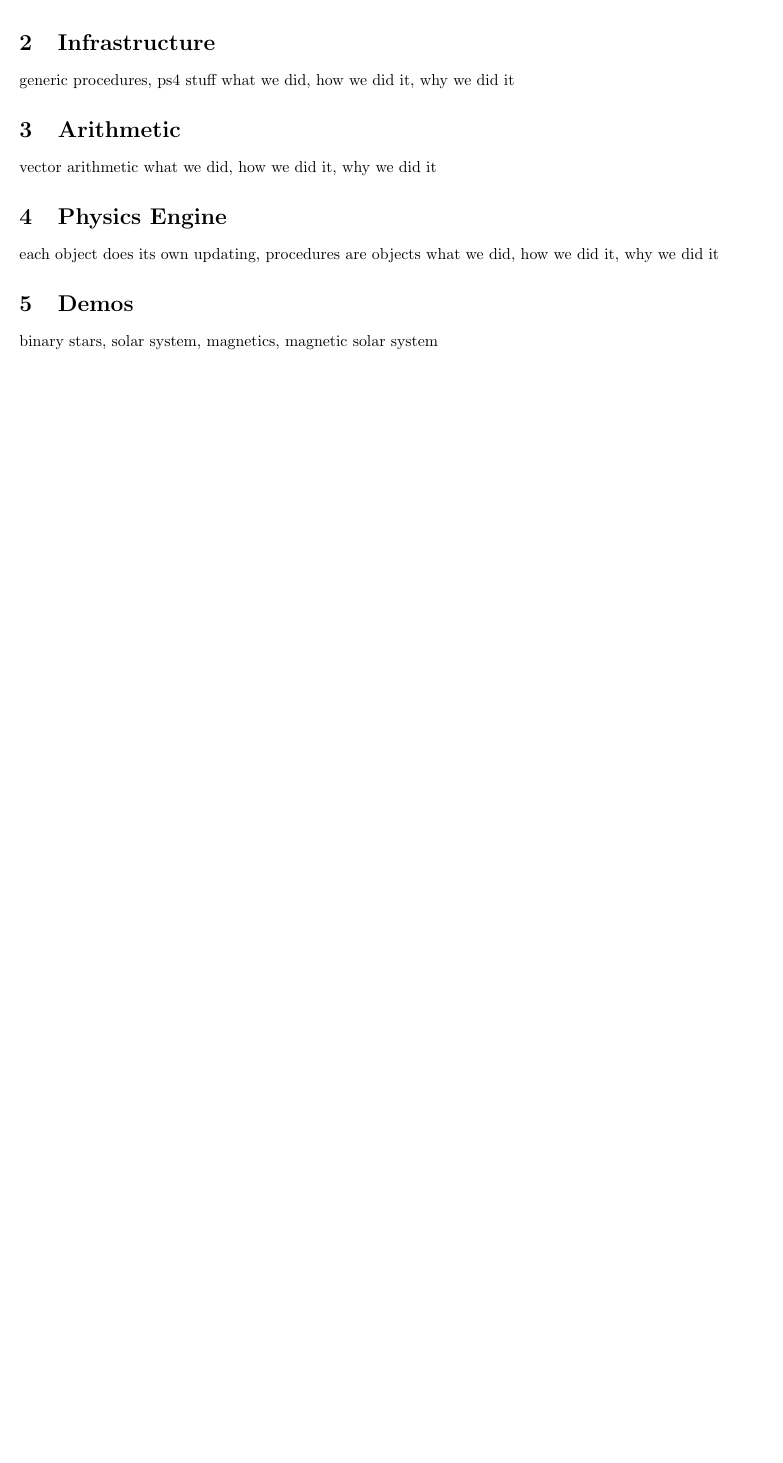
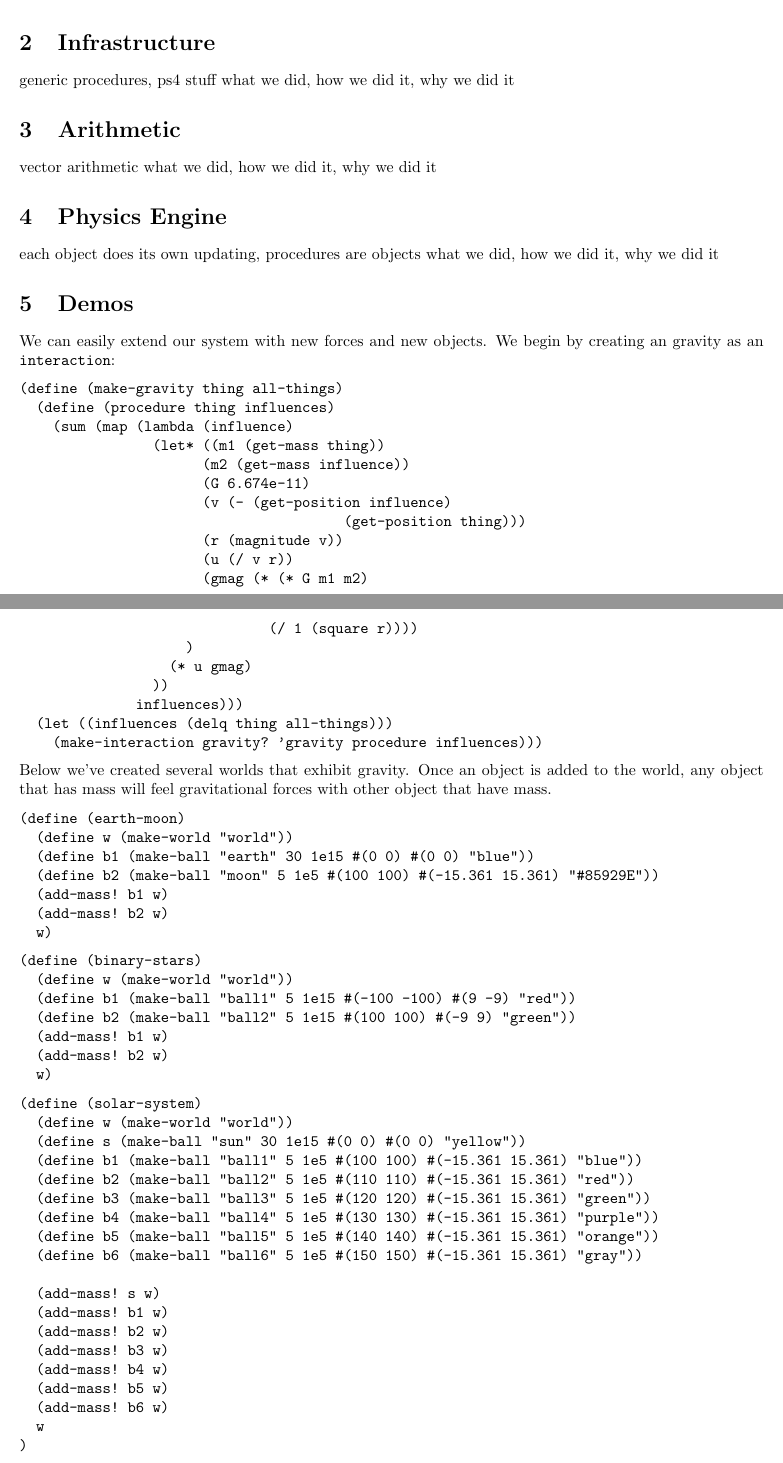
Before and after one commit to mbchang/6.945-physics, a LaTeX document (paper/main.tex): part of the page before the commit and two parts of pages 1 and 2 of 4 after it, the two joined at a grey line, cut so that both start at the same text, the shorter picture padded with empty space. Compiled offline with pdfLaTeX.

Commit message:
gravity demos

```diff
--- a/paper/main.tex
+++ b/paper/main.tex
@@ -16,6 +16,7 @@
 \usepackage{parskip}
 \usepackage{mathtools}
 \usepackage{fancyvrb}
+\usepackage{array,booktabs,calc,blindtext}
 % \usepackage[shortlabels]{enumerate}
 
 %%%%%%%%%%%%%%%%%%%%%%%%%%%%%%%%%%%%%%%%%%%%%%%%%%%%%%%%%%%%%%%%%%%%%%%%%%%%%%%%
@@ -53,4 +54,69 @@ each object does its own updating, procedures are objects
 what we did, how we did it, why we did it
 
 \section{Demos}
-binary stars, solar system, magnetics, magnetic solar system
+We can easily extend our system with new forces and new objects. We begin by creating an gravity as an \texttt{interaction}:
+
+\begin{verbatim}
+(define (make-gravity thing all-things)
+  (define (procedure thing influences)
+    (sum (map (lambda (influence)
+                (let* ((m1 (get-mass thing))
+                      (m2 (get-mass influence))
+                      (G 6.674e-11)
+                      (v (- (get-position influence)
+                                       (get-position thing)))
+                      (r (magnitude v))
+                      (u (/ v r))
+                      (gmag (* (* G m1 m2)
+                              (/ 1 (square r))))
+                    )
+                  (* u gmag)
+                ))
+              influences)))
+  (let ((influences (delq thing all-things)))
+    (make-interaction gravity? 'gravity procedure influences)))
+\end{verbatim}
+
+Below we've created several worlds that exhibit gravity. Once an object is added to the world, any object that has mass will feel gravitational forces with other object that have mass.
+
+\begin{verbatim}
+(define (earth-moon)
+  (define w (make-world "world"))
+  (define b1 (make-ball "earth" 30 1e15 #(0 0) #(0 0) "blue"))
+  (define b2 (make-ball "moon" 5 1e5 #(100 100) #(-15.361 15.361) "#85929E"))
+  (add-mass! b1 w)
+  (add-mass! b2 w)
+  w)
+\end{verbatim}
+
+\begin{verbatim}
+(define (binary-stars)
+  (define w (make-world "world"))
+  (define b1 (make-ball "ball1" 5 1e15 #(-100 -100) #(9 -9) "red"))
+  (define b2 (make-ball "ball2" 5 1e15 #(100 100) #(-9 9) "green"))
+  (add-mass! b1 w)
+  (add-mass! b2 w)
+  w)
+\end{verbatim}
+
+\begin{verbatim}
+(define (solar-system)
+  (define w (make-world "world"))
+  (define s (make-ball "sun" 30 1e15 #(0 0) #(0 0) "yellow"))
+  (define b1 (make-ball "ball1" 5 1e5 #(100 100) #(-15.361 15.361) "blue"))
+  (define b2 (make-ball "ball2" 5 1e5 #(110 110) #(-15.361 15.361) "red"))
+  (define b3 (make-ball "ball3" 5 1e5 #(120 120) #(-15.361 15.361) "green"))
+  (define b4 (make-ball "ball4" 5 1e5 #(130 130) #(-15.361 15.361) "purple"))
+  (define b5 (make-ball "ball5" 5 1e5 #(140 140) #(-15.361 15.361) "orange"))
+  (define b6 (make-ball "ball6" 5 1e5 #(150 150) #(-15.361 15.361) "gray"))
+
+  (add-mass! s w)
+  (add-mass! b1 w)
+  (add-mass! b2 w)
+  (add-mass! b3 w)
+  (add-mass! b4 w)
+  (add-mass! b5 w)
+  (add-mass! b6 w)
+  w
+)
+\end{verbatim}
@@ -56,0 +164,7 @@ binary stars, solar system, magnetics, magnetic solar system
+  (define s (make-magnet "sun" 5e5 1e15 #(0 0) #(0 0) "blue"))
+  (define b1 (make-magnet "ball1" -2e7 1e5 #(100 100) #(-15.361 15.361) "red"))
+  (define b2 (make-magnet "ball2" -2e7 1e5 #(110 110) #(-15.361 15.361) "red"))
+  (define b3 (make-magnet "ball3" -2e7 1e5 #(120 120) #(-15.361 15.361) "red"))
+  (define b4 (make-magnet "ball4" -2e7 1e5 #(130 130) #(-15.361 15.361) "red"))
+  (define b5 (make-magnet "ball5" -2e7 1e5 #(140 140) #(-15.361 15.361) "red"))
+  (define b6 (make-magnet "ball6" -2e7 1e5 #(150 150) #(-15.361 15.361) "red"))
```
Also changed, not shown: paper/main.pdf, paper/main.tex (53 more changed lines), 3 other files.
